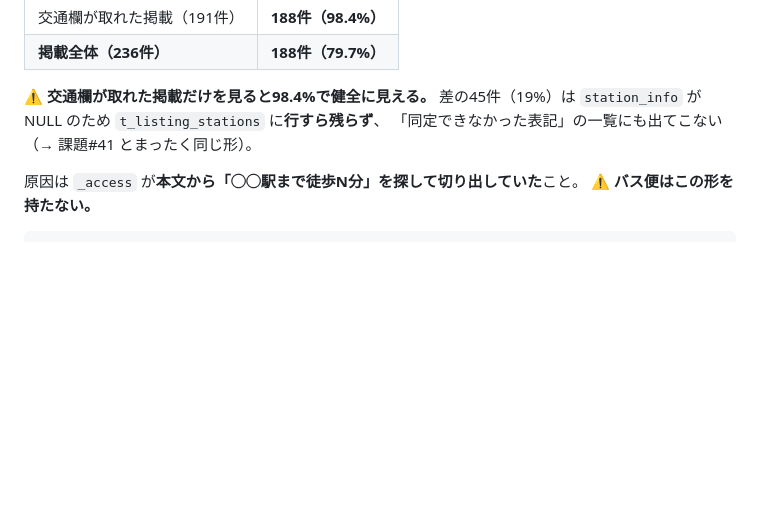
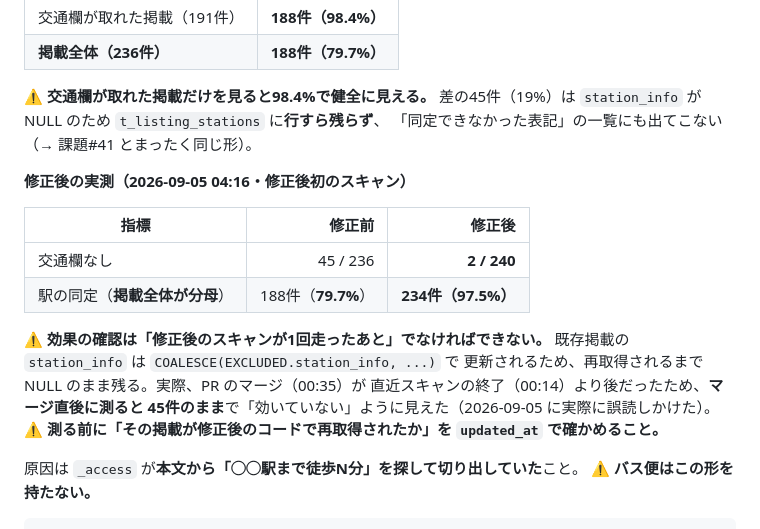
Before and after one commit to Yoshiki-Watanabe-aiko/searching-for-houses, a Markdown page: docs/詳細設計書/01_サイト取得設計.md, the part around the change. GitHub-like rendering; blank space fills up the shorter version.

Commit message:
docs: ホームメイトの交通欄修正の効果を実測で記録した（§13.10）
PR #50（交通欄をDOMから取る）の効果を、修正後初のスキャン（2026-09-05 03:15
起動・04:16 完了）で測った。

  交通欄なし   45/236 → 2/240
  駅の同定     79.7%  → 97.5%（掲載全体が分母）

⚠ あわせて「効果の確認は修正後のスキャンが1回走ったあとでなければできない」
ことを明記した。既存掲載の station_info は COALESCE で更新されるため、
再取得されるまで NULL のまま残る。実際 PR のマージ(00:35)が直近スキャンの
終了(00:14)より後だったため、マージ直後に測ると45件のままで「効いていない」
ように見え、実際に誤読しかけた。測る前に updated_at で再取得を確かめること。

Co-Authored-By: Claude Opus 5 (1M context) <noreply@anthropic.com>

```diff
--- a/docs/詳細設計書/01_サイト取得設計.md
+++ b/docs/詳細設計書/01_サイト取得設計.md
@@ -1706,6 +1706,21 @@ D-room の住戸単位 → §12.3 と同じ備えが3度目に効いた）。
 `station_info` が NULL のため `t_listing_stations` に**行すら残らず**、
 「同定できなかった表記」の一覧にも出てこない（→ 課題#41 とまったく同じ形）。
 
+**修正後の実測（2026-09-05 04:16・修正後初のスキャン）**
+
+| 指標 | 修正前 | 修正後 |
+|---|---:|---:|
+| 交通欄なし | 45 / 236 | **2 / 240** |
+| 駅の同定（**掲載全体が分母**） | 188件（**79.7%**） | **234件（97.5%）** |
+
+⚠ **効果の確認は「修正後のスキャンが1回走ったあと」でなければできない。**
+既存掲載の `station_info` は `COALESCE(EXCLUDED.station_info, ...)` で
+更新されるため、再取得されるまで NULL のまま残る。実際、PR のマージ（00:35）が
+直近スキャンの終了（00:14）より後だったため、**マージ直後に測ると
+45件のまま**で「効いていない」ように見えた（2026-09-05 に実際に誤読しかけた）。
+⚠ **測る前に「その掲載が修正後のコードで再取得されたか」を
+`updated_at` で確かめること。**
+
 原因は `_access` が**本文から「◯◯駅まで徒歩N分」を探して切り出していた**こと。
 ⚠ **バス便はこの形を持たない。**
 
```
